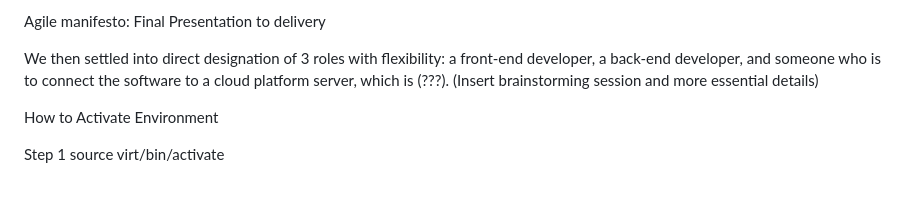
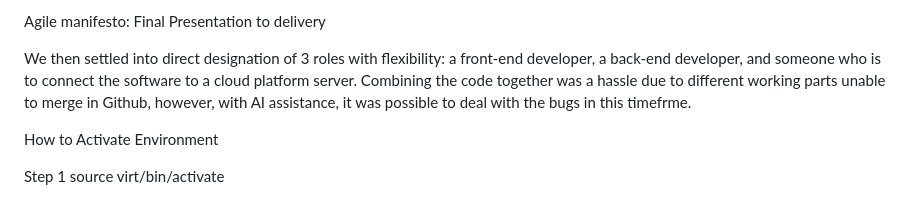
Before and after one commit to cs14af/Summer2026Project, a Markdown page: README.md, the part around the change. GitHub-like rendering.

Commit message:
Update Agile manifesto section in README
Final Presentation to delivery update.

```diff
--- a/README.md
+++ b/README.md
@@ -183,8 +183,8 @@ Considering the necessity of workflow under asynchronous timeframes, three diffe
 
 Agile manifesto: Final Presentation to delivery
 
-We then settled into direct designation of 3 roles with flexibility: a front-end developer, a back-end developer, and someone who is to connect the software to a cloud platform server, which is (???).
-(Insert brainstorming session and more essential details)
+We then settled into direct designation of 3 roles with flexibility: a front-end developer, a back-end developer, and someone who is to connect the software to a cloud platform server.
+Combining the code together was a hassle due to different working parts unable to merge in Github, however, with AI assistance, it was possible to deal with the bugs in this timefrme.
 
 
 How to Activate Environment
```
